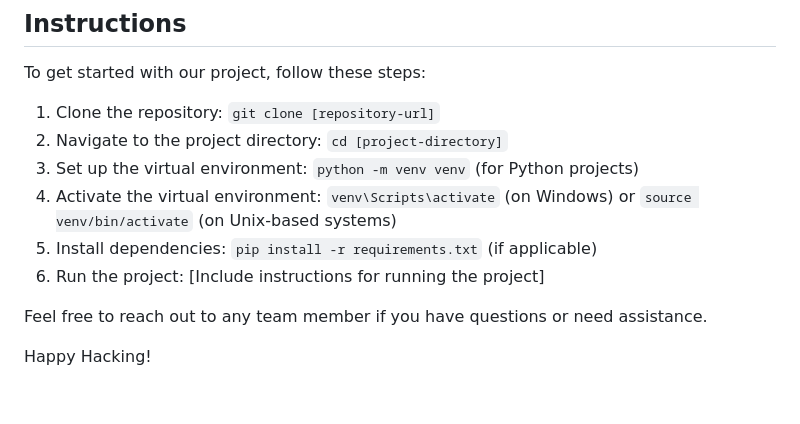
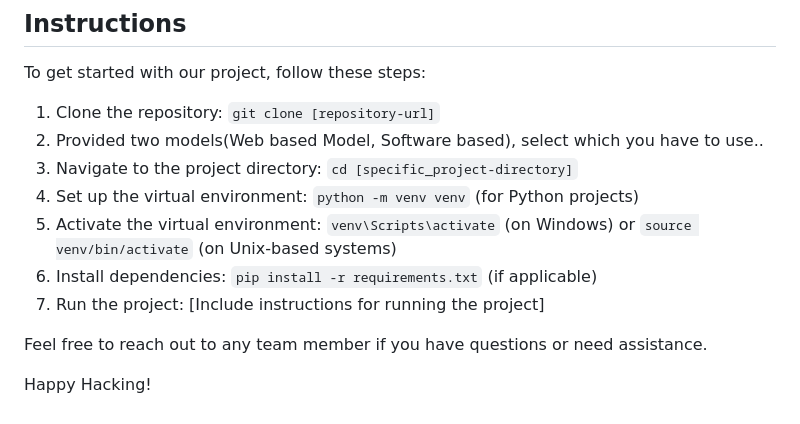
Before and after one commit to saurabht358/AI_Avengers, a Markdown page: README.md, the part around the change. GitHub-like rendering.

```diff
--- a/README.md
+++ b/README.md
@@ -86,11 +86,12 @@ Our team leverages a combination of technologies:
 To get started with our project, follow these steps:
 
 1. Clone the repository: `git clone [repository-url]`
-2. Navigate to the project directory: `cd [project-directory]`
-3. Set up the virtual environment: `python -m venv venv` (for Python projects)
-4. Activate the virtual environment: `venv\Scripts\activate` (on Windows) or `source venv/bin/activate` (on Unix-based systems)
-5. Install dependencies: `pip install -r requirements.txt` (if applicable)
-6. Run the project: [Include instructions for running the project]
+2. Provided two models(Web based Model, Software based), select which you have to use..
+3. Navigate to the project directory: `cd [specific_project-directory]`
+4. Set up the virtual environment: `python -m venv venv` (for Python projects)
+5. Activate the virtual environment: `venv\Scripts\activate` (on Windows) or `source venv/bin/activate` (on Unix-based systems)
+6. Install dependencies: `pip install -r requirements.txt` (if applicable)
+7. Run the project: [Include instructions for running the project]
 
 Feel free to reach out to any team member if you have questions or need assistance.
 
```
